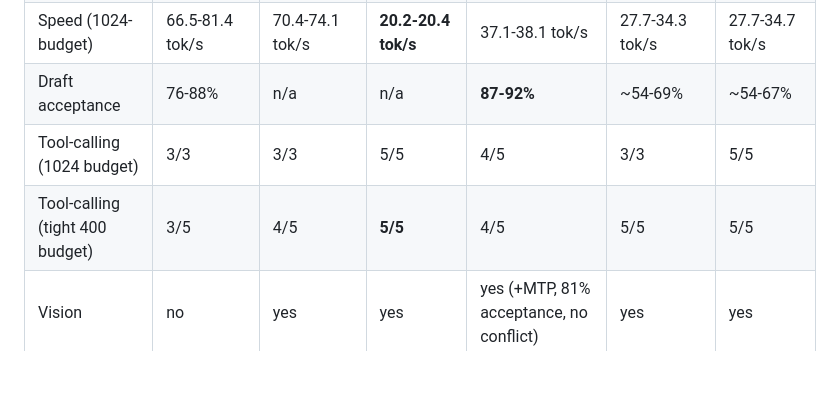
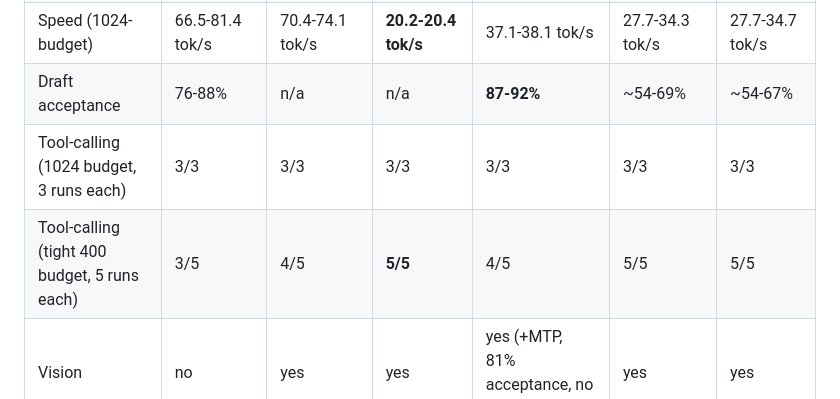
Before and after one commit to adcident12/my-llama.cpp, a Markdown page: README.md, the part around the change. GitHub-like rendering; blank space fills up the shorter version.

Commit message:
Fix tool-calling table: 1024-budget column had tight-budget numbers wrongly copied in
All six profiles were only tested 3x at the generous 1024-token budget
(all 3/3) - the 5/5 and 4/5 values that were showing up in that column
for three profiles belonged only to the separate 5-run tight-budget
test. Caught while double-checking the numbers before a public writeup.

```diff
--- a/README.md
+++ b/README.md
@@ -406,8 +406,8 @@ difference is the MTP head.
 | Speculative decoding | MTP | none | none | MTP | DFlash | DFlash |
 | Speed (1024-budget) | 66.5-81.4 tok/s | 70.4-74.1 tok/s | **20.2-20.4 tok/s** | 37.1-38.1 tok/s | 27.7-34.3 tok/s | 27.7-34.7 tok/s |
 | Draft acceptance | 76-88% | n/a | n/a | **87-92%** | ~54-69% | ~54-67% |
-| Tool-calling (1024 budget) | 3/3 | 3/3 | 5/5 | 4/5 | 3/3 | 5/5 |
-| Tool-calling (tight 400 budget) | 3/5 | 4/5 | **5/5** | 4/5 | 5/5 | 5/5 |
+| Tool-calling (1024 budget, 3 runs each) | 3/3 | 3/3 | 3/3 | 3/3 | 3/3 | 3/3 |
+| Tool-calling (tight 400 budget, 5 runs each) | 3/5 | 4/5 | **5/5** | 4/5 | 5/5 | 5/5 |
 | Vision | no | yes | yes | yes (+MTP, 81% acceptance, no conflict) | yes | yes |
 | VRAM headroom @131072 ctx | ~5.5GB | ~6.2GB | ~8.2GB | ~6.4GB | ~10.3GB | ~6.8GB |
 
```
